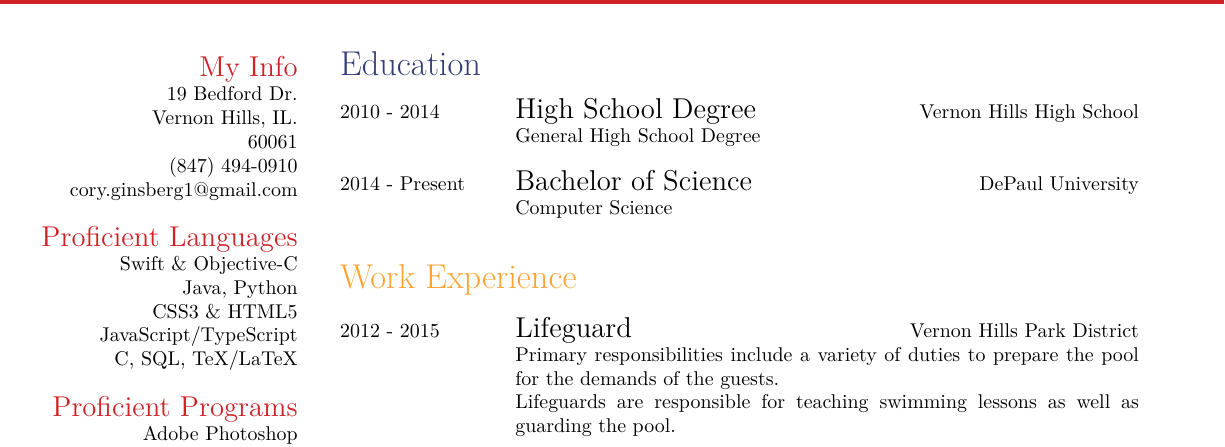
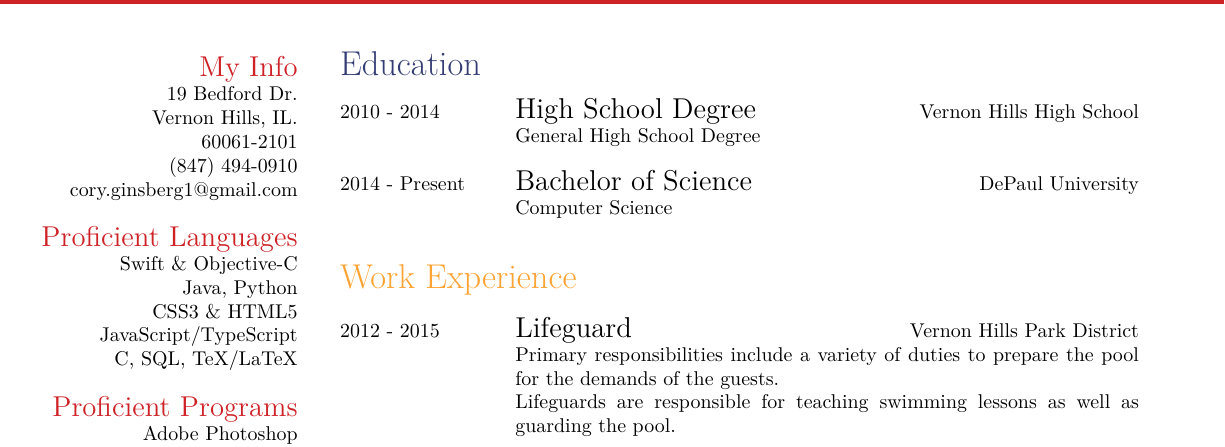
Before and after one commit to coryginsberg/resume, a LaTeX CV (resume.tex): part of the page, cut so that both start at the same text. The pictures show the PDF file Resume.pdf that the author committed with the source.

Commit message:
Added extra 4 digits to zip code. Unsure if nessesary.

```diff
--- a/resume.tex
+++ b/resume.tex
@@ -11,7 +11,7 @@
   \section{My Info}
     19 Bedford Dr.
     Vernon Hills, IL.
-    60061
+    60061-2101
     (847) 494-0910
     cory.ginsberg1@gmail.com
   \section{Proficient Languages}
```
Also changed, not shown: Resume.pdf.
